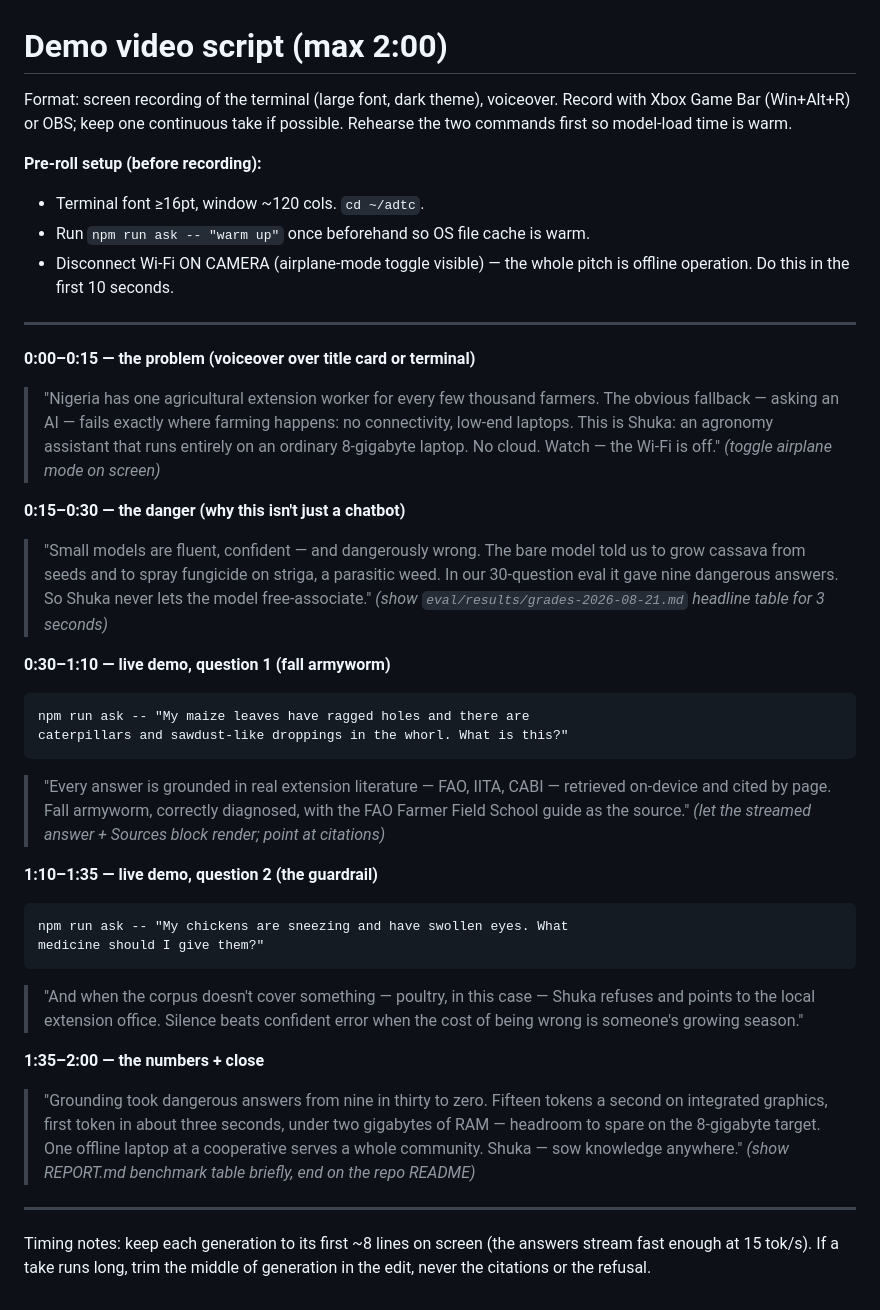
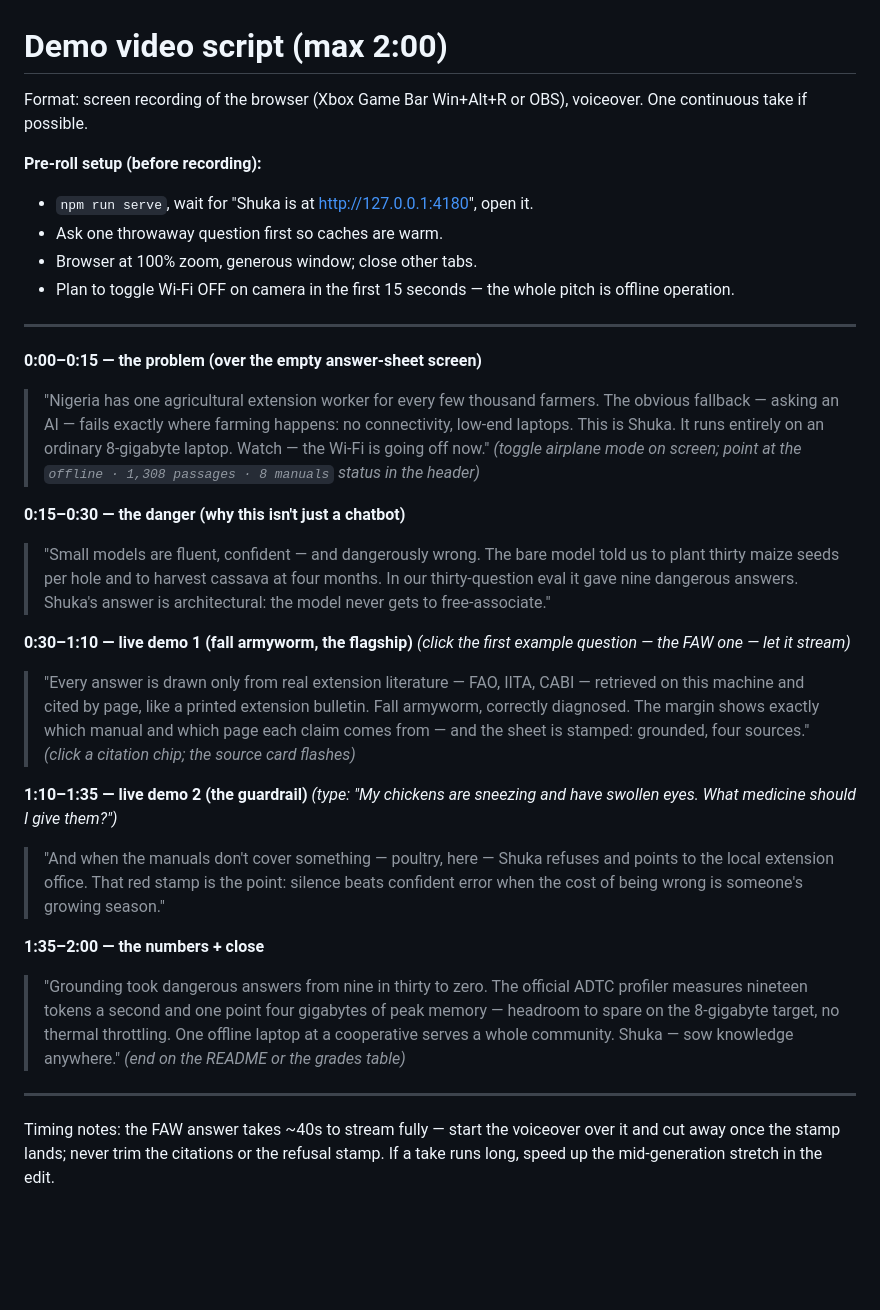
Before and after one commit to Uthmannabeel/shuka, a Markdown page: docs/video-script.md, the part around the change. Rendered like a GitHub page; blank space fills up the shorter version.

````diff
--- a/docs/video-script.md
+++ b/docs/video-script.md
@@ -1,61 +1,61 @@
 # Demo video script (max 2:00)
 
-Format: screen recording of the terminal (large font, dark theme), voiceover.
-Record with Xbox Game Bar (Win+Alt+R) or OBS; keep one continuous take if
-possible. Rehearse the two commands first so model-load time is warm.
+Format: screen recording of the browser (Xbox Game Bar Win+Alt+R or OBS),
+voiceover. One continuous take if possible.
 
 **Pre-roll setup (before recording):**
-- Terminal font ≥16pt, window ~120 cols. `cd ~/adtc`.
-- Run `npm run ask -- "warm up"` once beforehand so OS file cache is warm.
-- Disconnect Wi-Fi ON CAMERA (airplane-mode toggle visible) — the whole pitch
-  is offline operation. Do this in the first 10 seconds.
+- `npm run serve`, wait for "Shuka is at http://127.0.0.1:4180", open it.
+- Ask one throwaway question first so caches are warm.
+- Browser at 100% zoom, generous window; close other tabs.
+- Plan to toggle Wi-Fi OFF on camera in the first 15 seconds — the whole
+  pitch is offline operation.
 
 ---
 
-**0:00–0:15 — the problem (voiceover over title card or terminal)**
+**0:00–0:15 — the problem (over the empty answer-sheet screen)**
 > "Nigeria has one agricultural extension worker for every few thousand
-> farmers. The obvious fallback — asking an AI — fails exactly where farming
-> happens: no connectivity, low-end laptops. This is Shuka: an agronomy
-> assistant that runs entirely on an ordinary 8-gigabyte laptop. No cloud.
-> Watch — the Wi-Fi is off."
-*(toggle airplane mode on screen)*
+> farmers. The obvious fallback — asking an AI — fails exactly where
+> farming happens: no connectivity, low-end laptops. This is Shuka. It
+> runs entirely on an ordinary 8-gigabyte laptop. Watch — the Wi-Fi is
+> going off now."
+*(toggle airplane mode on screen; point at the `offline · 1,308 passages ·
+8 manuals` status in the header)*
 
 **0:15–0:30 — the danger (why this isn't just a chatbot)**
 > "Small models are fluent, confident — and dangerously wrong. The bare
-> model told us to grow cassava from seeds and to spray fungicide on striga,
-> a parasitic weed. In our 30-question eval it gave nine dangerous answers.
-> So Shuka never lets the model free-associate."
-*(show `eval/results/grades-2026-08-21.md` headline table for 3 seconds)*
+> model told us to plant thirty maize seeds per hole and to harvest
+> cassava at four months. In our thirty-question eval it gave nine
+> dangerous answers. Shuka's answer is architectural: the model never
+> gets to free-associate."
 
-**0:30–1:10 — live demo, question 1 (fall armyworm)**
-```
-npm run ask -- "My maize leaves have ragged holes and there are
-caterpillars and sawdust-like droppings in the whorl. What is this?"
-```
-> "Every answer is grounded in real extension literature — FAO, IITA,
-> CABI — retrieved on-device and cited by page. Fall armyworm, correctly
-> diagnosed, with the FAO Farmer Field School guide as the source."
-*(let the streamed answer + Sources block render; point at citations)*
+**0:30–1:10 — live demo 1 (fall armyworm, the flagship)**
+*(click the first example question — the FAW one — let it stream)*
+> "Every answer is drawn only from real extension literature — FAO, IITA,
+> CABI — retrieved on this machine and cited by page, like a printed
+> extension bulletin. Fall armyworm, correctly diagnosed. The margin shows
+> exactly which manual and which page each claim comes from — and the
+> sheet is stamped: grounded, four sources."
+*(click a citation chip; the source card flashes)*
 
-**1:10–1:35 — live demo, question 2 (the guardrail)**
-```
-npm run ask -- "My chickens are sneezing and have swollen eyes. What
-medicine should I give them?"
-```
-> "And when the corpus doesn't cover something — poultry, in this case —
-> Shuka refuses and points to the local extension office. Silence beats
-> confident error when the cost of being wrong is someone's growing season."
+**1:10–1:35 — live demo 2 (the guardrail)**
+*(type: "My chickens are sneezing and have swollen eyes. What medicine
+should I give them?")*
+> "And when the manuals don't cover something — poultry, here — Shuka
+> refuses and points to the local extension office. That red stamp is the
+> point: silence beats confident error when the cost of being wrong is
+> someone's growing season."
 
 **1:35–2:00 — the numbers + close**
-> "Grounding took dangerous answers from nine in thirty to zero. Fifteen
-> tokens a second on integrated graphics, first token in about three
-> seconds, under two gigabytes of RAM — headroom to spare on the
-> 8-gigabyte target. One offline laptop at a cooperative serves a whole
-> community. Shuka — sow knowledge anywhere."
-*(show REPORT.md benchmark table briefly, end on the repo README)*
+> "Grounding took dangerous answers from nine in thirty to zero. The
+> official ADTC profiler measures nineteen tokens a second and one point
+> four gigabytes of peak memory — headroom to spare on the 8-gigabyte
+> target, no thermal throttling. One offline laptop at a cooperative
+> serves a whole community. Shuka — sow knowledge anywhere."
+*(end on the README or the grades table)*
 
 ---
 
-Timing notes: keep each generation to its first ~8 lines on screen (the
-answers stream fast enough at 15 tok/s). If a take runs long, trim the
-middle of generation in the edit, never the citations or the refusal.
+Timing notes: the FAW answer takes ~40s to stream fully — start the
+voiceover over it and cut away once the stamp lands; never trim the
+citations or the refusal stamp. If a take runs long, speed up the
+mid-generation stretch in the edit.
````
Also changed, not shown: README.md (+14 -2 lines), REPORT.md (+12 -0 lines), docs/screenshots/ui-answer.png (added), docs/screenshots/ui-empty.png (added), docs/screenshots/ui-mobile.png (added), docs/screenshots/ui-refusal.png (added), 7 other files.
